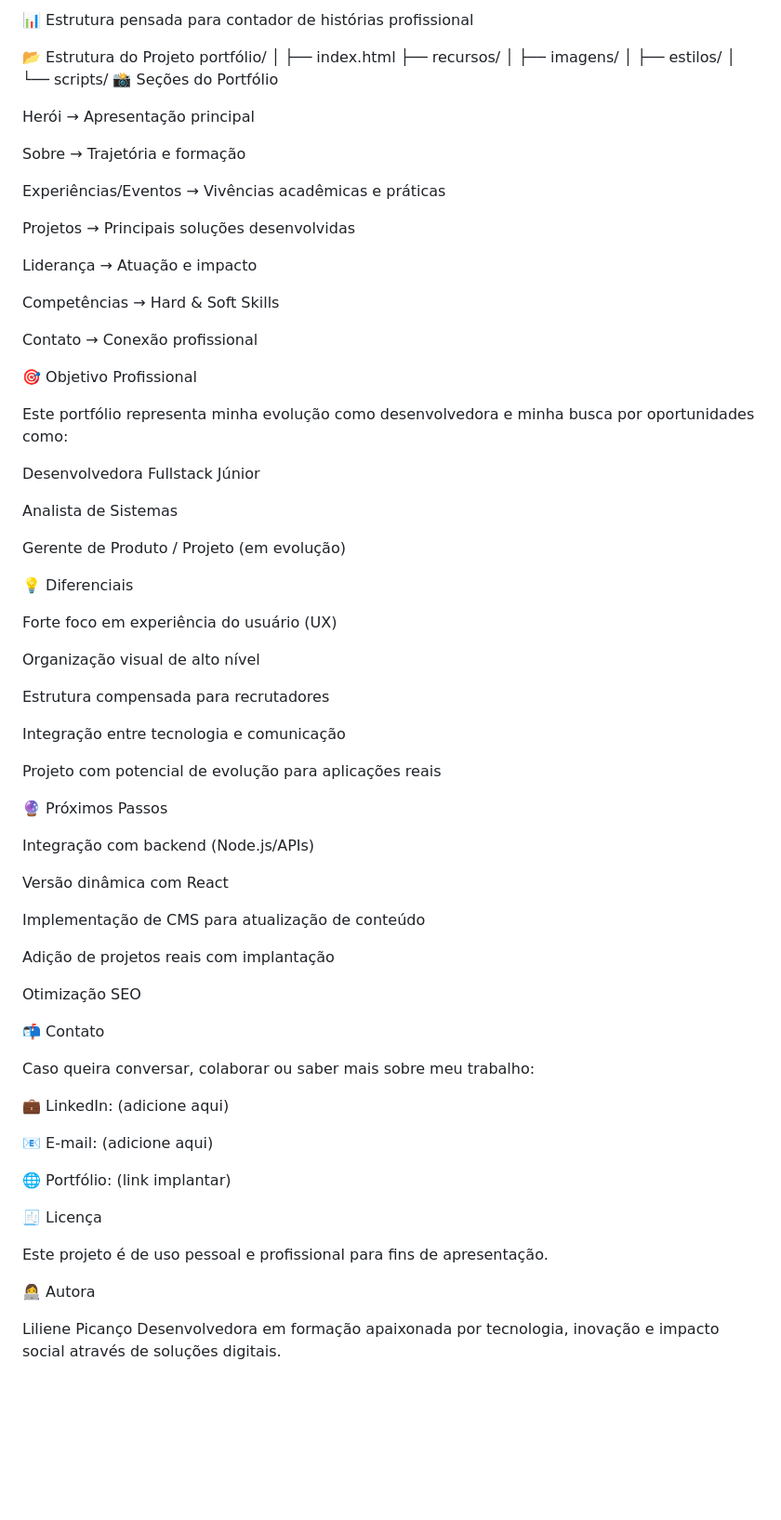
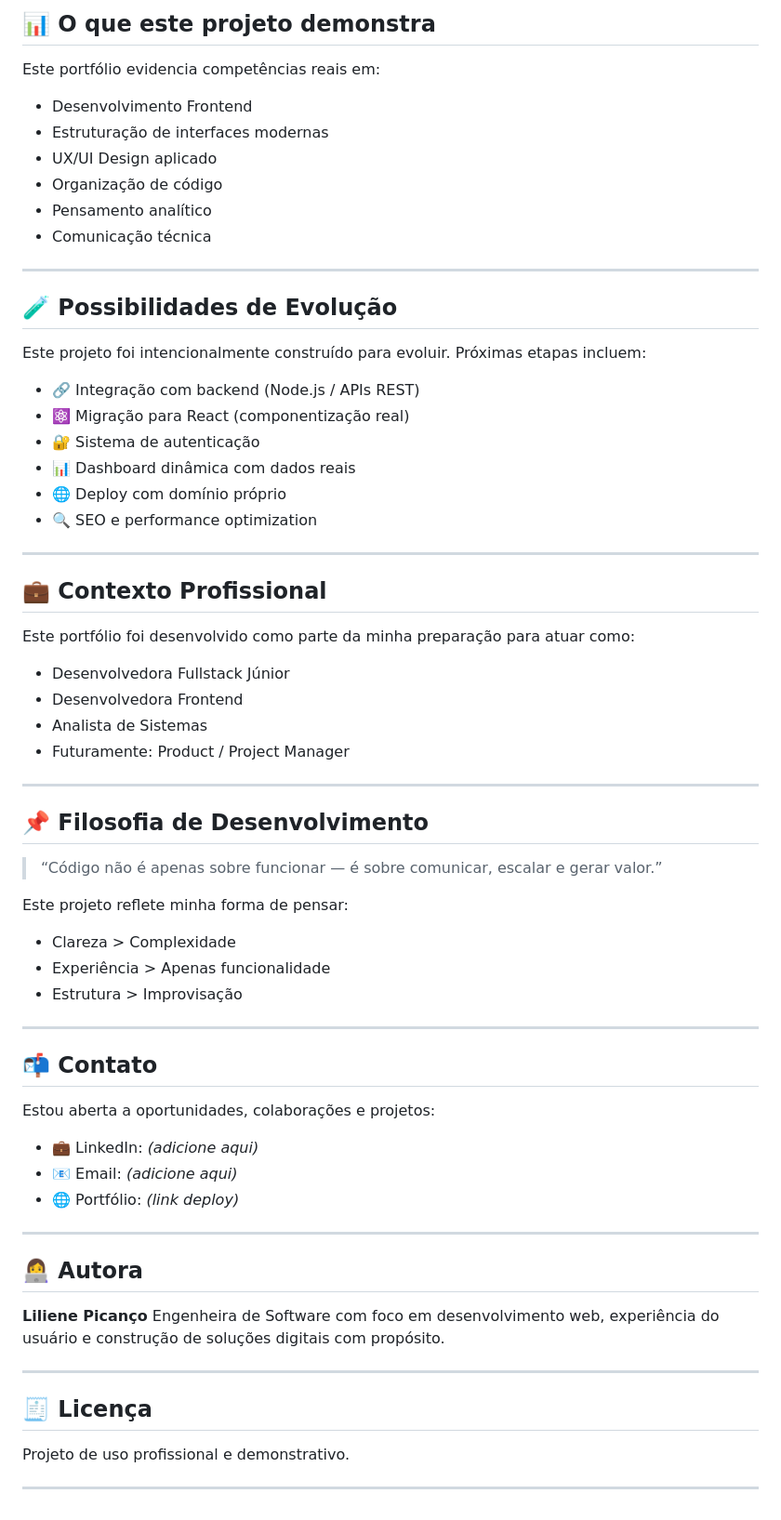
Before and after one commit to liliene/portfolio-LPP, a Markdown page: README.md, the part around one of its changes. Shown at 93% size. Rendered like a GitHub page; blank space fills up the shorter version.

Commit message:
Revise README for project rebranding and clarity
Updated the README to reflect a new project focus on innovation and software, enhancing clarity and structure.

```diff
--- a/README.md
+++ b/README.md
@@ -58,79 +80,72 @@ Google Fonts – Tipografia refinada
 
-📊 Estrutura pensada para contador de histórias profissional
+## 📊 O que este projeto demonstra
 
-📂 Estrutura do Projeto
-portfólio/
-│
-├── index.html
-├── recursos/
-│ ├── imagens/
-│ ├── estilos/
-│ └── scripts/
-📸 Seções do Portfólio
+Este portfólio evidencia competências reais em:
 
-Herói → Apresentação principal
+* Desenvolvimento Frontend
+* Estruturação de interfaces modernas
+* UX/UI Design aplicado
+* Organização de código
+* Pensamento analítico
+* Comunicação técnica
 
-Sobre → Trajetória e formação
+---
 
-Experiências/Eventos → Vivências acadêmicas e práticas
+## 🧪 Possibilidades de Evolução
 
-Projetos → Principais soluções desenvolvidas
+Este projeto foi intencionalmente construído para evoluir. Próximas etapas incluem:
 
-Liderança → Atuação e impacto
+* 🔗 Integração com backend (Node.js / APIs REST)
+* ⚛️ Migração para React (componentização real)
+* 🔐 Sistema de autenticação
+* 📊 Dashboard dinâmica com dados reais
+* 🌐 Deploy com domínio próprio
+* 🔍 SEO e performance optimization
 
-Competências → Hard & Soft Skills
+---
 
-Contato → Conexão profissional
+## 💼 Contexto Profissional
 
-🎯 Objetivo Profissional
+Este portfólio foi desenvolvido como parte da minha preparação para atuar como:
 
-Este portfólio representa minha evolução como desenvolvedora e minha busca por oportunidades como:
+* Desenvolvedora Fullstack Júnior
+* Desenvolvedora Frontend
+* Analista de Sistemas
+* Futuramente: Product / Project Manager
 
-Desenvolvedora Fullstack Júnior
+---
 
-Analista de Sistemas
+## 📌 Filosofia de Desenvolvimento
 
-Gerente de Produto / Projeto (em evolução)
+> “Código não é apenas sobre funcionar — é sobre comunicar, escalar e gerar valor.”
 
-💡 Diferenciais
+Este projeto reflete minha forma de pensar:
 
-Forte foco em experiência do usuário (UX)
+* Clareza > Complexidade
+* Experiência > Apenas funcionalidade
+* Estrutura > Improvisação
 
-Organização visual de alto nível
+---
 
-Estrutura compensada para recrutadores
+## 📬 Contato
 
-Integração entre tecnologia e comunicação
+Estou aberta a oportunidades, colaborações e projetos:
 
-Projeto com potencial de evolução para aplicações reais
+* 💼 LinkedIn: *(adicione aqui)*
+* 📧 Email: *(adicione aqui)*
+* 🌐 Portfólio: *(link deploy)*
 
-🔮 Próximos Passos
+---
 
-Integração com backend (Node.js/APIs)
+## 👩‍💻 Autora
 
-Versão dinâmica com React
+**Liliene Picanço**
+Engenheira de Software com foco em desenvolvimento web, experiência do usuário e construção de soluções digitais com propósito.
 
-Implementação de CMS para atualização de conteúdo
+---
 
-Adição de projetos reais com implantação
+## 🧾 Licença
 
-Otimização SEO
+Projeto de uso profissional e demonstrativo.
 
-📬 Contato
-
-Caso queira conversar, colaborar ou saber mais sobre meu trabalho:
-
-💼 LinkedIn: (adicione aqui)
-
-📧 E-mail: (adicione aqui)
-
-🌐 Portfólio: (link implantar)
-
-🧾 Licença
-
-Este projeto é de uso pessoal e profissional para fins de apresentação.
-
-👩‍💻 Autora
-
-Liliene Picanço
-Desenvolvedora em formação apaixonada por tecnologia, inovação e impacto social através de soluções digitais.
+---
```
Also changed, not shown: other parts of README.md (+52 -30 lines).
